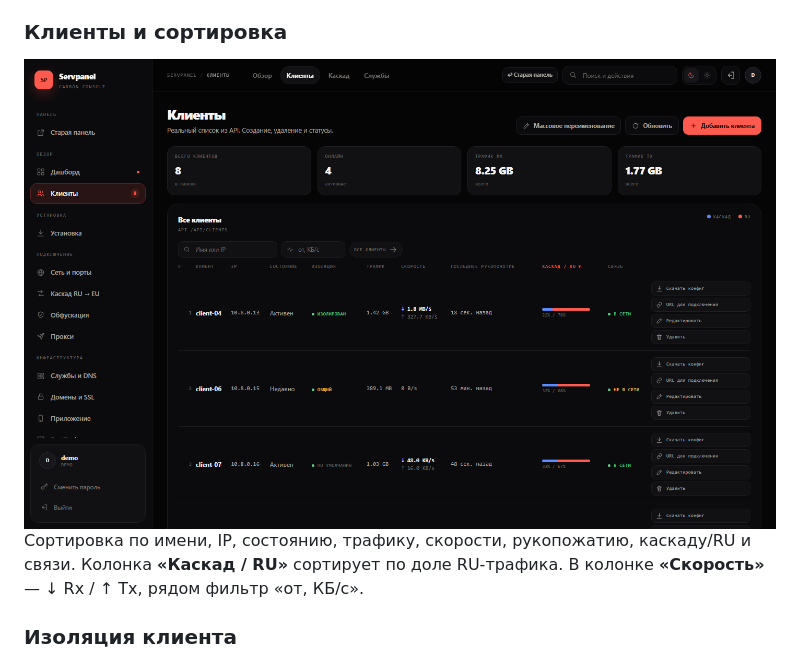
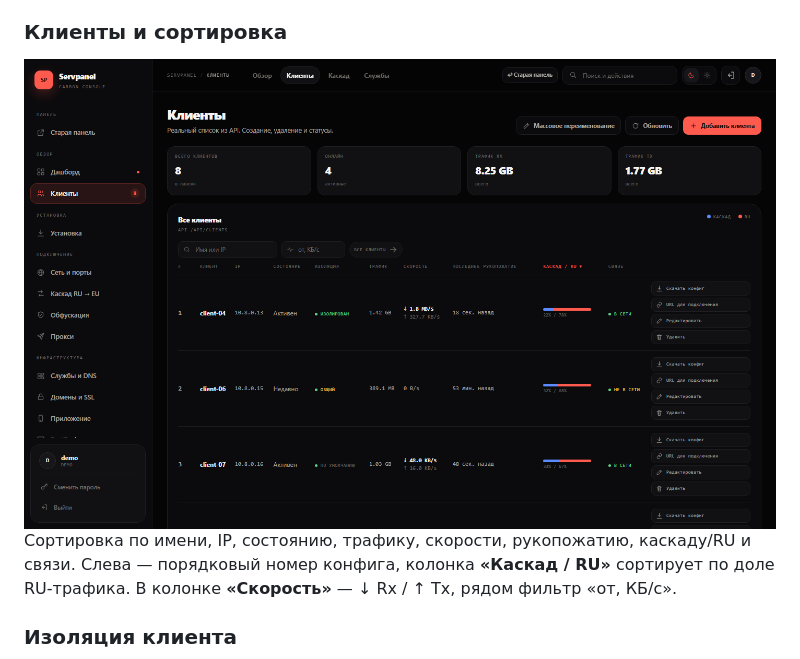
Before and after one commit to AmShaegar-dev/servpanel, a Markdown page: CARBON.md, the part around the change. GitHub-like rendering; pictures changed too: docs/screenshots/clients.png.

```diff
--- a/CARBON.md
+++ b/CARBON.md
@@ -26,7 +26,7 @@ KPI, скорость, CPU, RAM, uptime, график, распределени
 
 <img src="docs/screenshots/clients.png" alt="Клиенты Carbon: сортировка по доле RU-трафика" width="900">
 
-Сортировка по имени, IP, состоянию, трафику, скорости, рукопожатию, каскаду/RU и связи. Колонка **«Каскад / RU»** сортирует по доле RU-трафика. В колонке **«Скорость»** — ↓ Rx / ↑ Tx, рядом фильтр «от, КБ/с».
+Сортировка по имени, IP, состоянию, трафику, скорости, рукопожатию, каскаду/RU и связи. Слева — порядковый номер конфига, колонка **«Каскад / RU»** сортирует по доле RU-трафика. В колонке **«Скорость»** — ↓ Rx / ↑ Tx, рядом фильтр «от, КБ/с».
 
 ### Изоляция клиента
 
```
Also changed, not shown: DEMO.md (+1 -1 lines), README.md (+1 -1 lines), docs/screenshots/client-isolation.png, docs/screenshots/dashboard.png, docs/screenshots/update-progress.png.
